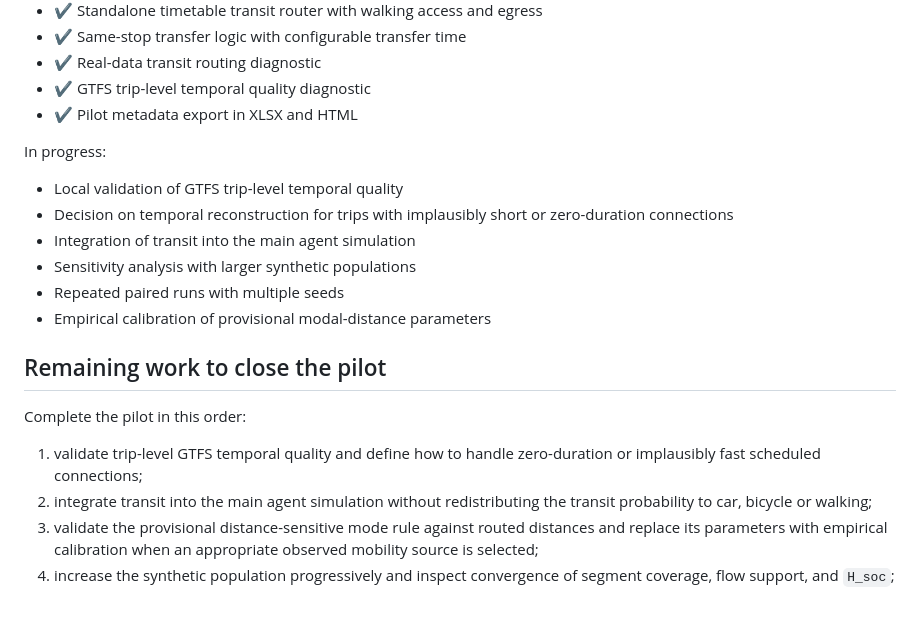
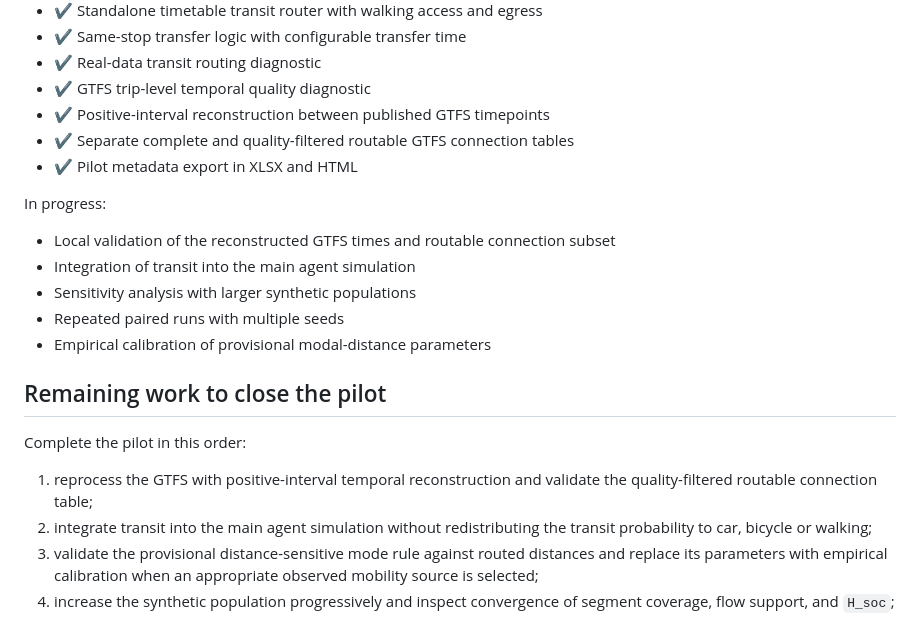
Before and after one commit to S-Behling/EtPilot, a Markdown page: README.md, the part around one of its changes. Rendered like a GitHub page.

```diff
--- a/README.md
+++ b/README.md
@@ -613,12 +664,13 @@ Current implementation:
 - ✔ Same-stop transfer logic with configurable transfer time
 - ✔ Real-data transit routing diagnostic
 - ✔ GTFS trip-level temporal quality diagnostic
+- ✔ Positive-interval reconstruction between published GTFS timepoints
+- ✔ Separate complete and quality-filtered routable GTFS connection tables
 - ✔ Pilot metadata export in XLSX and HTML
 
 In progress:
 
-- Local validation of GTFS trip-level temporal quality
-- Decision on temporal reconstruction for trips with implausibly short or zero-duration connections
+- Local validation of the reconstructed GTFS times and routable connection subset
 - Integration of transit into the main agent simulation
 - Sensitivity analysis with larger synthetic populations
 - Repeated paired runs with multiple seeds
@@ -628,8 +680,8 @@ In progress:
 
 Complete the pilot in this order:
 
-1. validate trip-level GTFS temporal quality and define how to handle
-   zero-duration or implausibly fast scheduled connections;
+1. reprocess the GTFS with positive-interval temporal reconstruction and
+   validate the quality-filtered routable connection table;
 2. integrate transit into the main agent simulation without redistributing the
    transit probability to car, bicycle or walking;
 3. validate the provisional distance-sensitive mode rule against routed
```
Also changed, not shown: other parts of README.md (+51 -0 lines).
